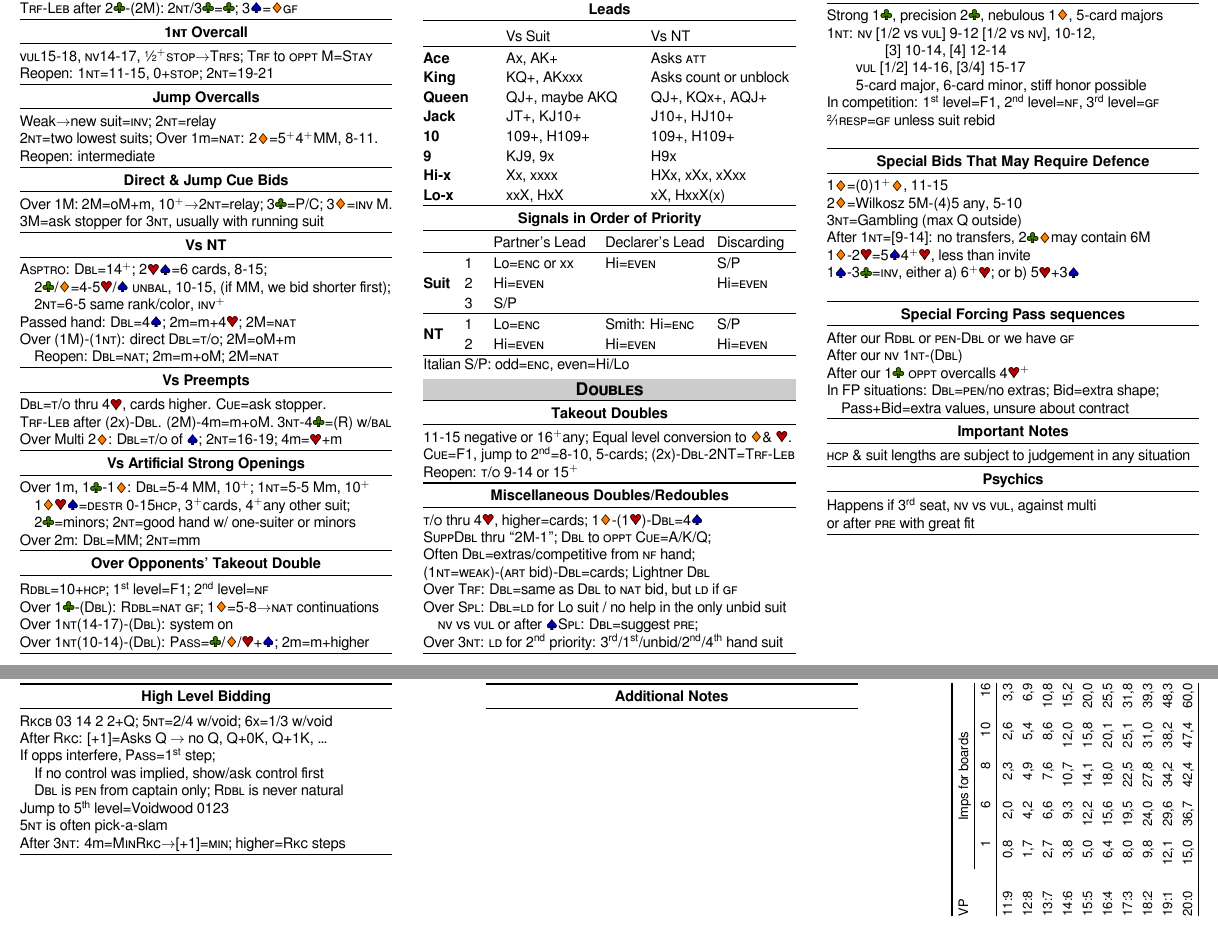
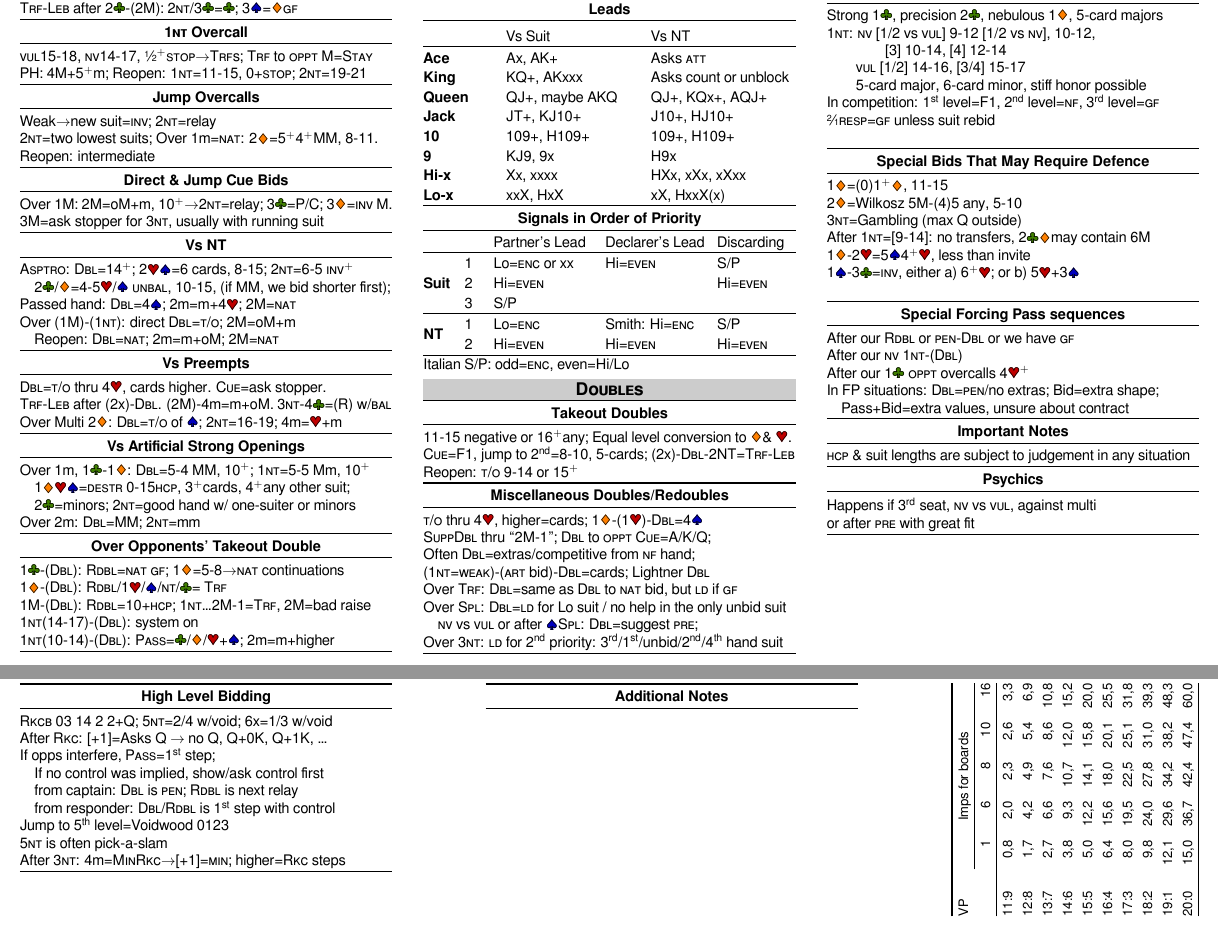
Before and after one commit to nigulh/ccf, a LaTeX document (nigul_toomere.tex): two parts of pages 1 and 2 of 2, joined at a grey line, cut so that both start at the same text. Compiled offline with LuaLaTeX.

Commit message:
Update cc

```diff
--- a/nigul_toomere.tex
+++ b/nigul_toomere.tex
@@ -110,7 +110,8 @@
 	\caps{Trf-Leb} after 2\C-(2M): 2\N/3\C=\C; 3\S=\D\GF
 \smallsection{1\N\ Overcall}
 	\VUL15-18, \NV 14-17, \sfrac12\more \caps{stop}\rightarrow \TRF s; \TRF\ to \caps{oppt} M=\caps{Stay}\\
-	Reopen: 1\N=11-15, 0+\caps{stop}; 2\N=19-21
+	PH: 4M+5{\more}m;
+	Reopen: 1\N=11-15, 0+\caps{stop}; 2\N=19-21\\
 \smallsection{Jump Overcalls}
 	Weak\rightarrow  new suit=\INV; 2\N=relay\\
 	2\N=two lowest suits; Over 1m=\caps{nat}: 2\D=5\more4\more MM, 8-11. \\
@@ -119,9 +120,8 @@
 	Over 1M: 2M=oM+m, 10\more\rightarrow 2\N=relay; 3\C=P/C; 3\D=\INV\ M.\\
 	3M=ask stopper for 3\N, usually with running suit
 \smallsection{Vs NT}
-	\caps{Asptro}: \X=14\more; 2\H\S=6 cards, 8-15; \\
+	\caps{Asptro}: \X=14\more; 2\H\S=6 cards, 8-15; 2\N=6-5 \INV\more\\
 	\quad 2\C/\D=4-5\H/\S\ \caps{unbal}, 10-15, (if MM, we bid shorter first);\\
-	\quad 2\N=6-5 same rank/color, \INV\more\\
 	Passed hand: \X=4\S; 2m=m+4\H; 2M=\NAT\\
 	Over (1M)-(1\N): direct \X=\takeout; 2M=oM+m\\
 	\quad Reopen: \X=\NAT; 2m=m+oM; 2M=\NAT
@@ -135,10 +135,11 @@
 	\quad2\C=minors; 2\N=good hand w/ one-suiter or minors\\
 	Over 2m: \X=MM; 2\N=mm
 \smallsection{Over Opponents' Takeout Double}
-	\XX=10+\hcp; \nth{1} level=F1; \nth{2} level=\NF\\
-	Over 1\C-(\X): \XX=\NAT\ \GF; 1\D=5-8\rightarrow\NAT\ continuations\\
-	Over 1\N(14-17)-(\X): system on\\
-	Over 1\N(10-14)-(\X): \PASS=\C/\D/\H+\S; 2m=m+higher\\
+	1\C-(\X): \XX=\NAT\ \GF; 1\D=5-8\rightarrow\NAT\ continuations\\
+	1\D-(\X): \XX/1\H/\S/\N/\C = \caps{Trf}\\
+	1M-(\X): \XX=10+\hcp; 1\N\ldots2M-1=\caps{Trf}, 2M=bad raise\\
+	1\N(14-17)-(\X): system on\\
+	1\N(10-14)-(\X): \PASS=\C/\D/\H+\S; 2m=m+higher\\
 \myendrule
 \end{minipage}
 \hfill
@@ -283,7 +284,8 @@
 After \caps{Rkc}: [+1]=Asks Q \rightarrow\ no Q, Q+0K, Q+1K, \ldots\\
 If opps interfere, \PASS=\nth{1} step; \\
 \quad If no control was implied, show/ask control first\\
-\quad \X\ is \caps{pen} from captain only; \XX\ is never natural\\
+\quad from captain: \X\ is \caps{pen}; \XX\ is next relay\\
+\quad from responder: \X/\XX\ is \nth{1} step with control\\
 Jump to \nth{5} level=Voidwood 0123\\
 5\N\ is often pick-a-slam\\
 After 3\N: 4m=\caps{MinRkc}\rightarrow[+1]=\Min; higher=\caps{Rkc} steps\\
```
Also changed, not shown: nigul_toomere.pdf (added), nigul_toomere.tex (2 more changed lines).
